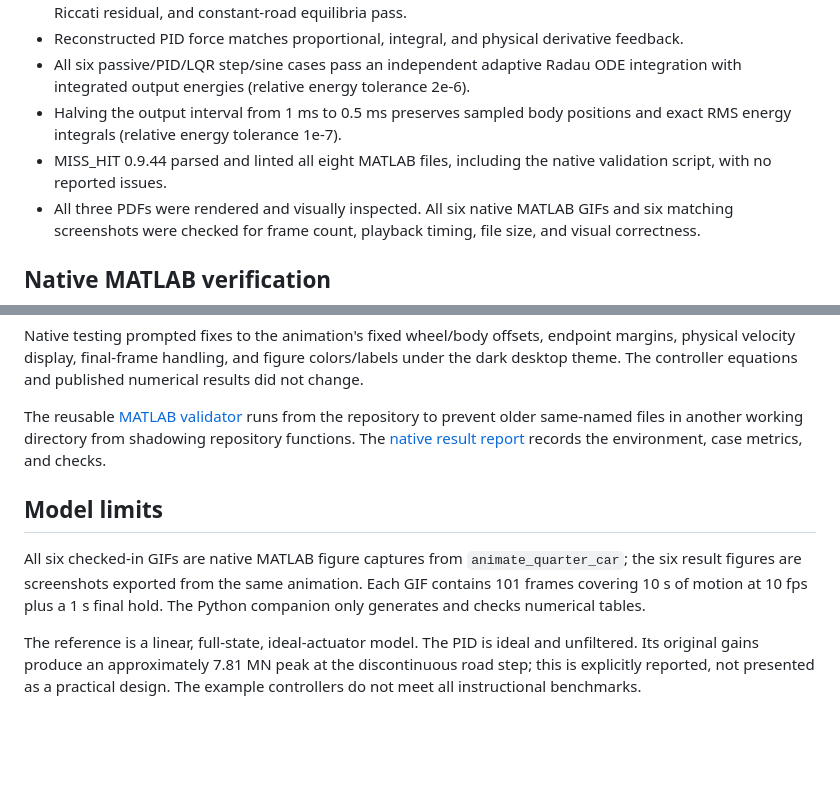
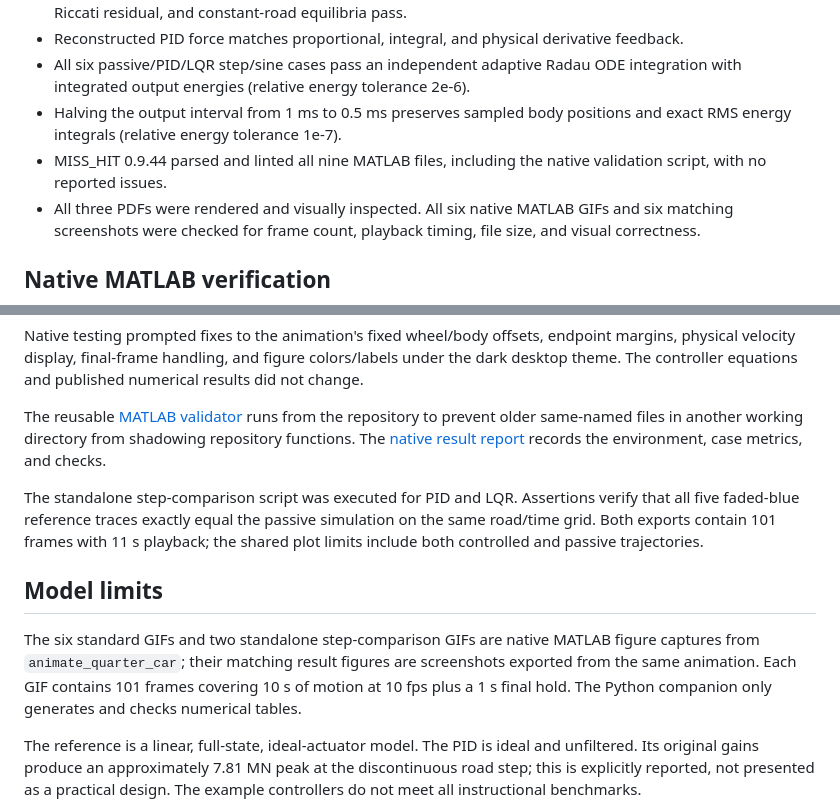
Before and after one commit to sriram-2502/quarter-car-control-lab, a Markdown page: VALIDATION.md, 2 parts joined by grey strips. GitHub-like rendering; blank space fills up the shorter version.

```diff
--- a/VALIDATION.md
+++ b/VALIDATION.md
@@ -10,7 +10,7 @@ Checked on 2026-09-23.
 - Reconstructed PID force matches proportional, integral, and physical derivative feedback.
 - All six passive/PID/LQR step/sine cases pass an independent adaptive Radau ODE integration with integrated output energies (relative energy tolerance 2e-6).
 - Halving the output interval from 1 ms to 0.5 ms preserves sampled body positions and exact RMS energy integrals (relative energy tolerance 1e-7).
-- MISS_HIT 0.9.44 parsed and linted all eight MATLAB files, including the native validation script, with no reported issues.
+- MISS_HIT 0.9.44 parsed and linted all nine MATLAB files, including the native validation script, with no reported issues.
 - All three PDFs were rendered and visually inspected. All six native MATLAB GIFs and six matching screenshots were checked for frame count, playback timing, file size, and visual correctness.
 
 ## Native MATLAB verification
@@ -23,9 +23,11 @@ Native testing prompted fixes to the animation's fixed wheel/body offsets, endpo
 
 The reusable [MATLAB validator](tools/validate_matlab.m) runs from the repository to prevent older same-named files in another working directory from shadowing repository functions. The [native result report](solutions/matlab-validation.json) records the environment, case metrics, and checks.
 
+The standalone step-comparison script was executed for PID and LQR. Assertions verify that all five faded-blue reference traces exactly equal the passive simulation on the same road/time grid. Both exports contain 101 frames with 11 s playback; the shared plot limits include both controlled and passive trajectories.
+
 ## Model limits
 
-All six checked-in GIFs are native MATLAB figure captures from `animate_quarter_car`; the six result figures are screenshots exported from the same animation. Each GIF contains 101 frames covering 10 s of motion at 10 fps plus a 1 s final hold. The Python companion only generates and checks numerical tables.
+The six standard GIFs and two standalone step-comparison GIFs are native MATLAB figure captures from `animate_quarter_car`; their matching result figures are screenshots exported from the same animation. Each GIF contains 101 frames covering 10 s of motion at 10 fps plus a 1 s final hold. The Python companion only generates and checks numerical tables.
 
 The reference is a linear, full-state, ideal-actuator model. The PID is ideal and unfiltered. Its original gains produce an approximately 7.81 MN peak at the discontinuous road step; this is explicitly reported, not presented as a practical design. The example controllers do not meet all instructional benchmarks.
 
```
Also changed, not shown: README.md (+5 -3 lines), solutions/README.md (+13 -2 lines), solutions/figures/lqr-step-comparison.png (added), solutions/figures/pid-step-comparison.png (added), 4 other files.
